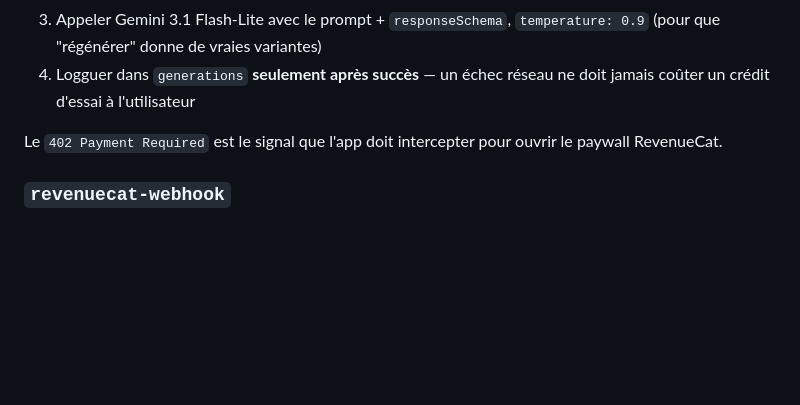
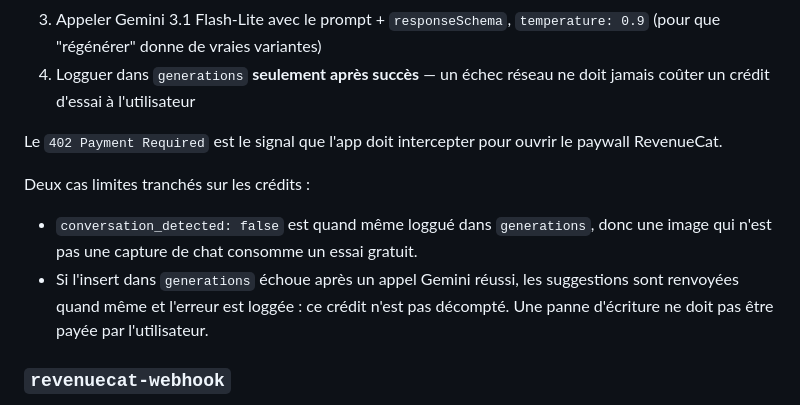
Before and after one commit to kevinyessfit/Verbly, a Markdown page: CLAUDE.md, the part around the change. Rendered like a GitHub page; blank space fills up the shorter version.

Commit message:
docs: record the two credit edge cases in CLAUDE.md
Both already match the code; writing them down so they are not re-litigated.

Co-Authored-By: Claude Opus 5 <noreply@anthropic.com>

```diff
--- a/CLAUDE.md
+++ b/CLAUDE.md
@@ -192,6 +192,14 @@ Ordre d'exécution strict :
 Le `402 Payment Required` est le signal que l'app doit intercepter pour
 ouvrir le paywall RevenueCat.
 
+Deux cas limites tranchés sur les crédits :
+- `conversation_detected: false` est quand même loggué dans `generations`,
+  donc une image qui n'est pas une capture de chat consomme un essai gratuit.
+- Si l'insert dans `generations` échoue après un appel Gemini réussi, les
+  suggestions sont renvoyées quand même et l'erreur est loggée : ce crédit
+  n'est pas décompté. Une panne d'écriture ne doit pas être payée par
+  l'utilisateur.
+
 ### `revenuecat-webhook`
 
 - Authentifié par un secret partagé (header `Authorization`, PAS un JWT
```
